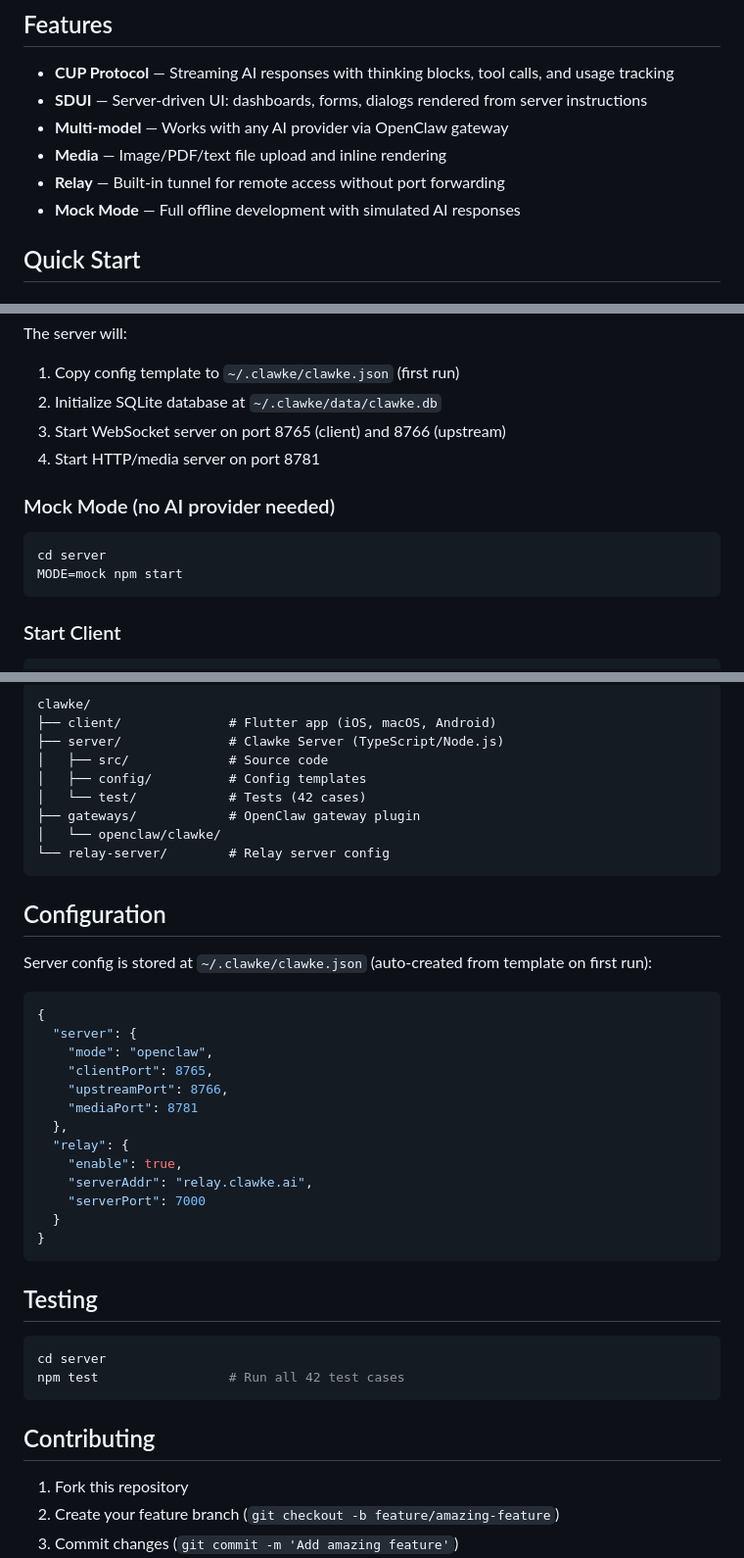
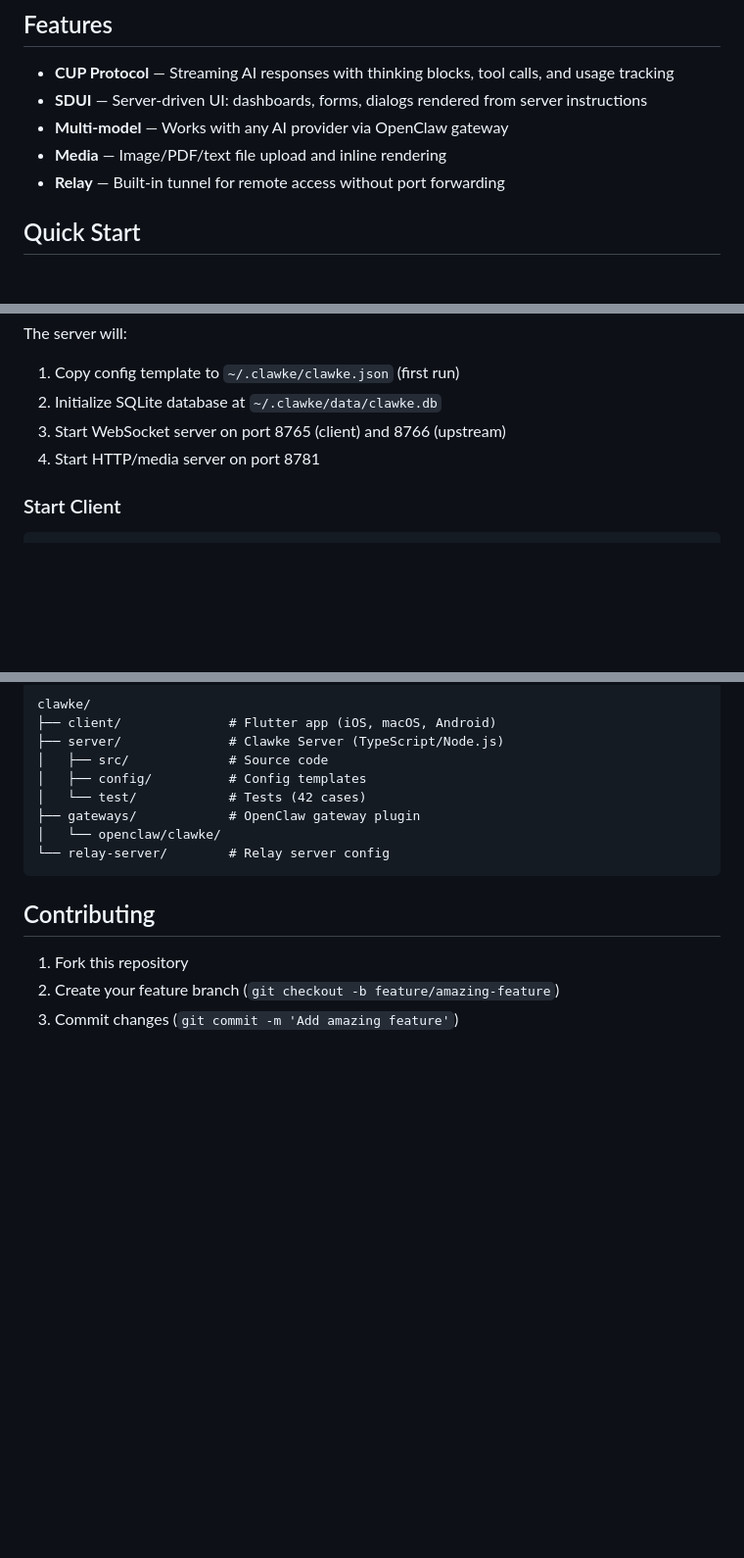
Before and after one commit to clawke/clawke, a Markdown page: README.md, 3 parts joined by grey strips. Shown at 98% size. Rendered like a GitHub page; blank space fills up the shorter version.

Commit message:
docs: remove mock mode, testing and configuration sections

````diff
--- a/README.md
+++ b/README.md
@@ -25,7 +25,6 @@ A secure, edge-cloud collaborative AI workspace. Clawke connects your local serv
 - **Multi-model** — Works with any AI provider via OpenClaw gateway
 - **Media** — Image/PDF/text file upload and inline rendering
 - **Relay** — Built-in tunnel for remote access without port forwarding
-- **Mock Mode** — Full offline development with simulated AI responses
 
 ## Quick Start
 
@@ -49,13 +48,6 @@ The server will:
 3. Start WebSocket server on port 8765 (client) and 8766 (upstream)
 4. Start HTTP/media server on port 8781
 
-### Mock Mode (no AI provider needed)
-
-```bash
-cd server
-MODE=mock npm start
-```
-
 ### Start Client
 
 ```bash
@@ -78,33 +70,6 @@ clawke/
 └── relay-server/        # Relay server config
 ```
 
-## Configuration
-
-Server config is stored at `~/.clawke/clawke.json` (auto-created from template on first run):
-
-```json
-{
-  "server": {
-    "mode": "openclaw",
-    "clientPort": 8765,
-    "upstreamPort": 8766,
-    "mediaPort": 8781
-  },
-  "relay": {
-    "enable": true,
-    "serverAddr": "relay.clawke.ai",
-    "serverPort": 7000
-  }
-}
-```
-
-## Testing
-
-```bash
-cd server
-npm test                 # Run all 42 test cases
-```
-
 ## Contributing
 
 1. Fork this repository
````
Also changed, not shown: README_zh.md (+0 -35 lines).
